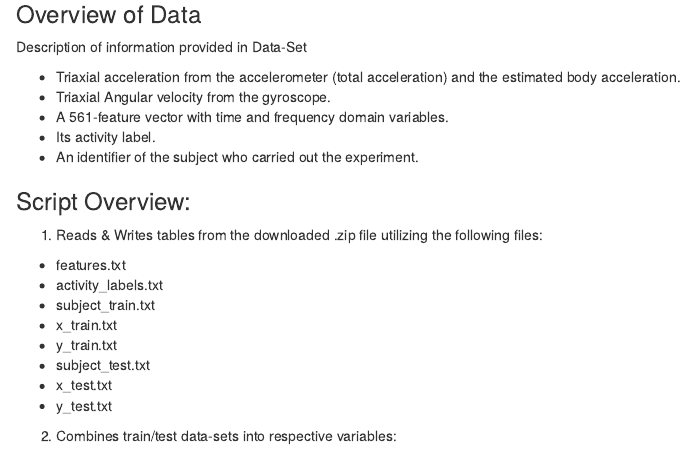
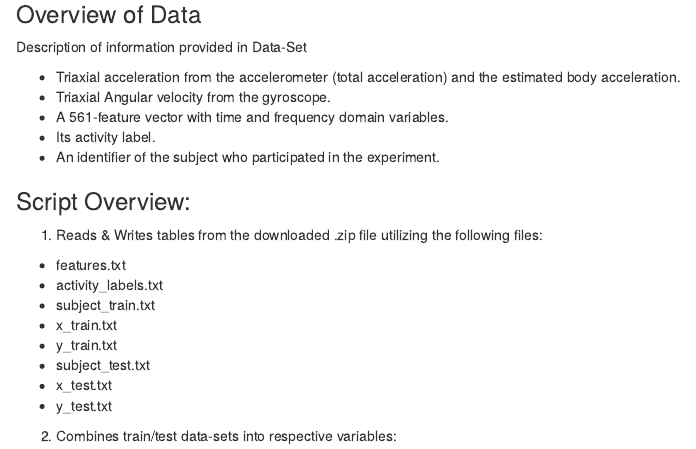
Before and after one commit to Dirghalli92/Getting_And_Cleaning_Data_CourseProject, an R Markdown document (Code_Book.Rmd): the page in a window 1100 px wide, from 200 px down. Rendered offline with R 4.5, knitr and Pandoc, with nearby package versions.

Commit message:
Update Code_Book.Rmd

```diff
--- a/Code_Book.Rmd
+++ b/Code_Book.Rmd
@@ -15,7 +15,7 @@ Description of information provided in Data-Set
 - Triaxial Angular velocity from the gyroscope.
 - A 561-feature vector with time and frequency domain variables.
 - Its activity label.
-- An identifier of the subject who carried out the experiment.
+- An identifier of the subject who participated in the experiment.
 
 ### Script Overview:
 
```
